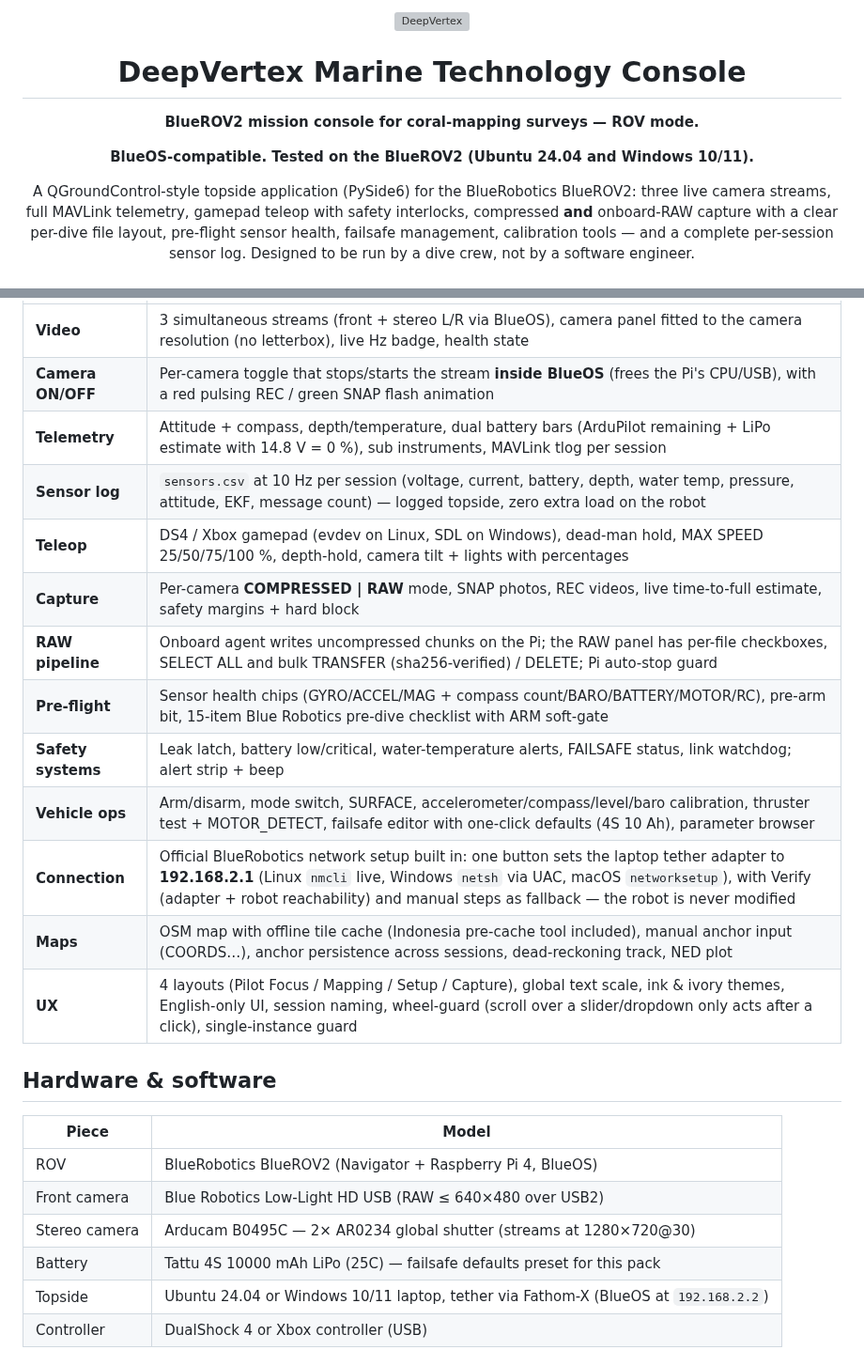
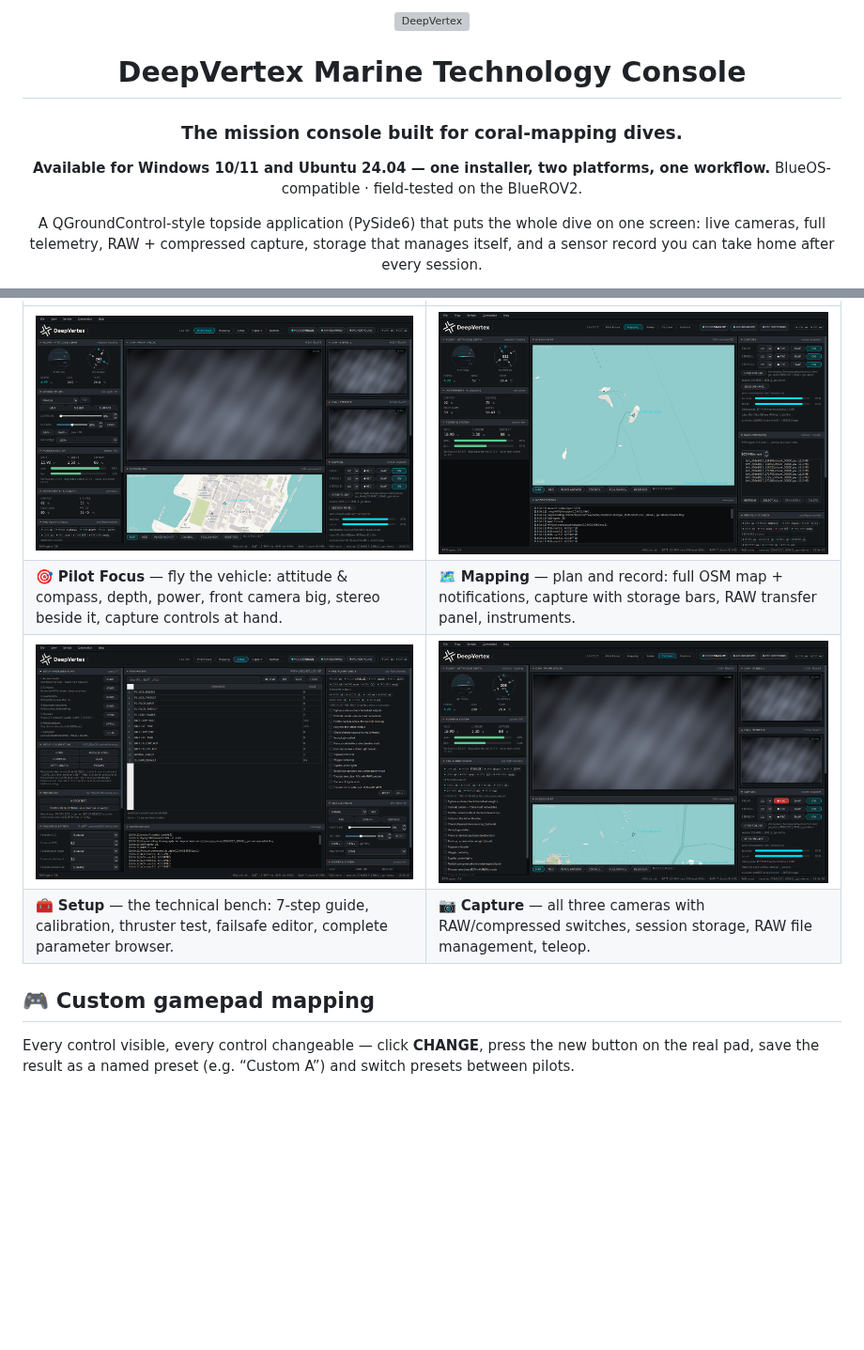
Before and after one commit to ZaydZaidan/deepvertex-console, a Markdown page: README.md, 2 parts joined by grey strips. Shown at 94% size. Rendered like a GitHub page; pictures changed too: docs/assets/gui-capture-117.png (added), docs/assets/gui-mapping-117.png (added), docs/assets/gui-pilot-117.png (added); blank space fills up the shorter version; grey boxes are pictures that could not be loaded.

Commit message:
docs: showcase README v2 — card-style highlights, mapping-first pitch, Windows availability, fresh captures (4 layouts + gamepad mapping + connection dialog)

```diff
--- a/README.md
+++ b/README.md
@@ -4,15 +4,14 @@
 
 # DeepVertex Marine Technology Console
 
-**BlueROV2 mission console for coral-mapping surveys — ROV mode.**
+### The mission console built for coral-mapping dives.
 
-**BlueOS-compatible. Tested on the BlueROV2 (Ubuntu 24.04 and Windows 10/11).**
+**Available for Windows 10/11 and Ubuntu 24.04 — one installer, two platforms, one workflow.**
+BlueOS-compatible · field-tested on the BlueROV2.
 
-A QGroundControl-style topside application (PySide6) for the BlueRobotics BlueROV2:
-three live camera streams, full MAVLink telemetry, gamepad teleop with safety
-interlocks, compressed **and** onboard-RAW capture with a clear per-dive file layout,
-pre-flight sensor health, failsafe management, calibration tools — and a complete
-per-session sensor log. Designed to be run by a dive crew, not by a software engineer.
+A QGroundControl-style topside application (PySide6) that puts the whole dive on one
+screen: live cameras, full telemetry, RAW + compressed capture, storage that manages
+itself, and a sensor record you can take home after every session.
 
 [![CI](https://github.com/ZaydZaidan/deepvertex-console/actions/workflows/ci.yml/badge.svg)](https://github.com/ZaydZaidan/deepvertex-console/actions/workflows/ci.yml)
 ![Version](https://img.shields.io/badge/version-1.1.7-00b3d6)
@@ -51,26 +89,12 @@ console is built around that.
 |---|---|
-| **Video** | 3 simultaneous streams (front + stereo L/R via BlueOS), camera panel fitted to the camera resolution (no letterbox), live Hz badge, health state |
-| **Camera ON/OFF** | Per-camera toggle that stops/starts the stream **inside BlueOS** (frees the Pi's CPU/USB), with a red pulsing REC / green SNAP flash animation |
-| **Telemetry** | Attitude + compass, depth/temperature, dual battery bars (ArduPilot remaining + LiPo estimate with 14.8 V = 0 %), sub instruments, MAVLink tlog per session |
-| **Sensor log** | `sensors.csv` at 10 Hz per session (voltage, current, battery, depth, water temp, pressure, attitude, EKF, message count) — logged topside, zero extra load on the robot |
-| **Teleop** | DS4 / Xbox gamepad (evdev on Linux, SDL on Windows), dead-man hold, MAX SPEED 25/50/75/100 %, depth-hold, camera tilt + lights with percentages |
-| **Capture** | Per-camera **COMPRESSED \| RAW** mode, SNAP photos, REC videos, live time-to-full estimate, safety margins + hard block |
-| **RAW pipeline** | Onboard agent writes uncompressed chunks on the Pi; the RAW panel has per-file checkboxes, SELECT ALL and bulk TRANSFER (sha256-verified) / DELETE; Pi auto-stop guard |
-| **Pre-flight** | Sensor health chips (GYRO/ACCEL/MAG + compass count/BARO/BATTERY/MOTOR/RC), pre-arm bit, 15-item Blue Robotics pre-dive checklist with ARM soft-gate |
-| **Safety systems** | Leak latch, battery low/critical, water-temperature alerts, FAILSAFE status, link watchdog; alert strip + beep |
-| **Vehicle ops** | Arm/disarm, mode switch, SURFACE, accelerometer/compass/level/baro calibration, thruster test + MOTOR_DETECT, failsafe editor with one-click defaults (4S 10 Ah), parameter browser |
-| **Connection** | Official BlueRobotics network setup built in: one button sets the laptop tether adapter to **192.168.2.1** (Linux `nmcli` live, Windows `netsh` via UAC, macOS `networksetup`), with Verify (adapter + robot reachability) and manual steps as fallback — the robot is never modified |
-| **Maps** | OSM map with offline tile cache (Indonesia pre-cache tool included), manual anchor input (COORDS…), anchor persistence across sessions, dead-reckoning track, NED plot |
-| **UX** | 4 layouts (Pilot Focus / Mapping / Setup / Capture), global text scale, ink & ivory themes, English-only UI, session naming, wheel-guard (scroll over a slider/dropdown only acts after a click), single-instance guard |
+| ![Pilot Focus](docs/assets/gui-pilot-117.png) | ![Mapping](docs/assets/gui-mapping-117.png) |
+| 🎯 **Pilot Focus** — fly the vehicle: attitude & compass, depth, power, front camera big, stereo beside it, capture controls at hand. | 🗺️ **Mapping** — plan and record: full OSM map + notifications, capture with storage bars, RAW transfer panel, instruments. |
+| ![Setup](docs/assets/gui-setup-117.png) | ![Capture](docs/assets/gui-capture-117.png) |
+| 🧰 **Setup** — the technical bench: 7-step guide, calibration, thruster test, failsafe editor, complete parameter browser. | 📷 **Capture** — all three cameras with RAW/compressed switches, session storage, RAW file management, teleop. |
 
-## Hardware & software
+## 🎮 Custom gamepad mapping
 
-| Piece | Model |
-|---|---|
-| ROV | BlueRobotics BlueROV2 (Navigator + Raspberry Pi 4, BlueOS) |
-| Front camera | Blue Robotics Low-Light HD USB (RAW ≤ 640×480 over USB2) |
-| Stereo camera | Arducam B0495C — 2× AR0234 global shutter (streams at 1280×720@30) |
-| Battery | Tattu 4S 10000 mAh LiPo (25C) — failsafe defaults preset for this pack |
-| Topside | Ubuntu 24.04 or Windows 10/11 laptop, tether via Fathom-X (BlueOS at `192.168.2.2`) |
-| Controller | DualShock 4 or Xbox controller (USB) |
+Every control visible, every control changeable — click **CHANGE**, press the new
+button on the real pad, save the result as a named preset (e.g. “Custom A”) and
+switch presets between pilots.
 
```
Also changed, not shown: other parts of README.md (+113 -74 lines), docs/assets/gui-connection-117.png (added), docs/assets/gui-padmap-117.png (added).
